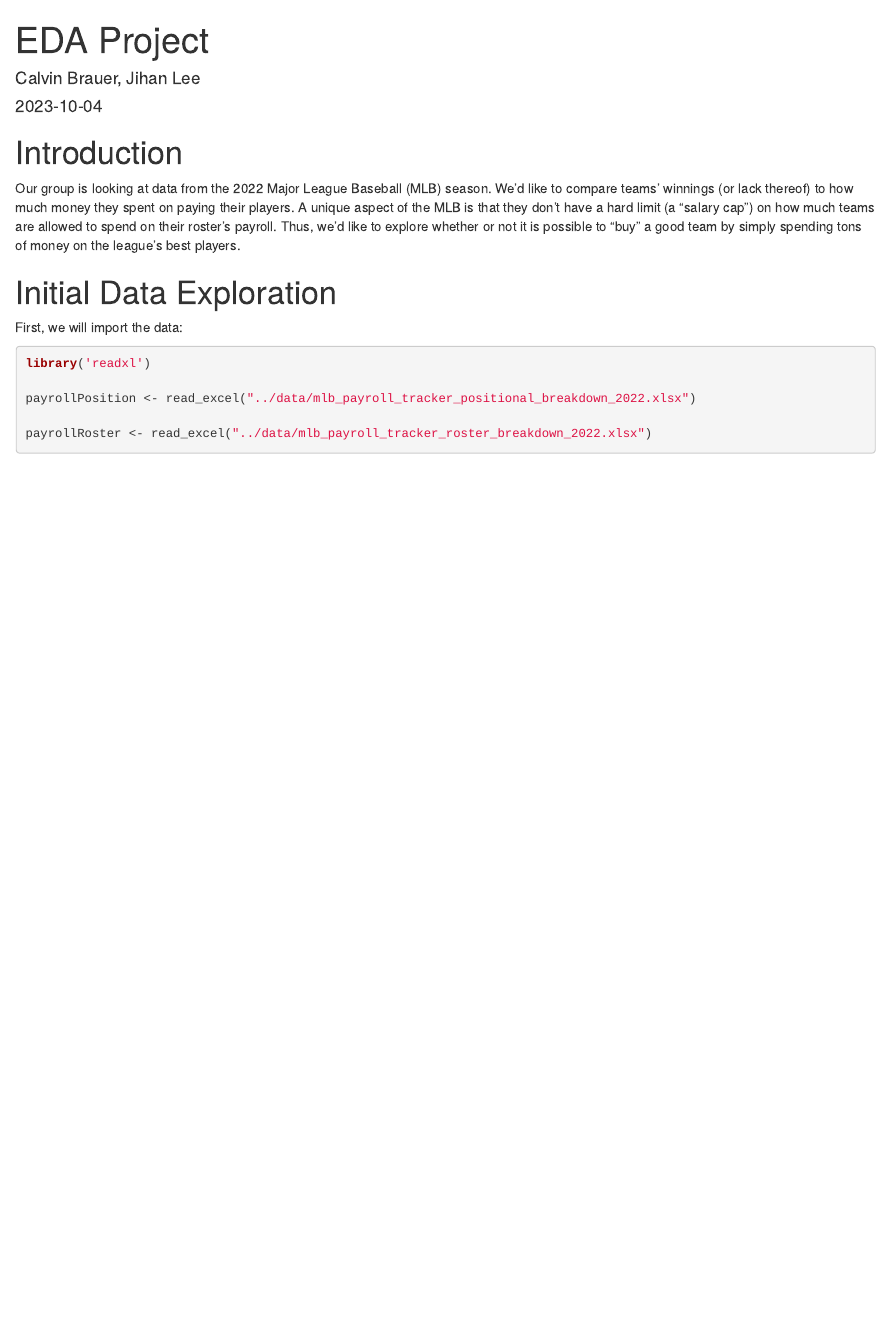
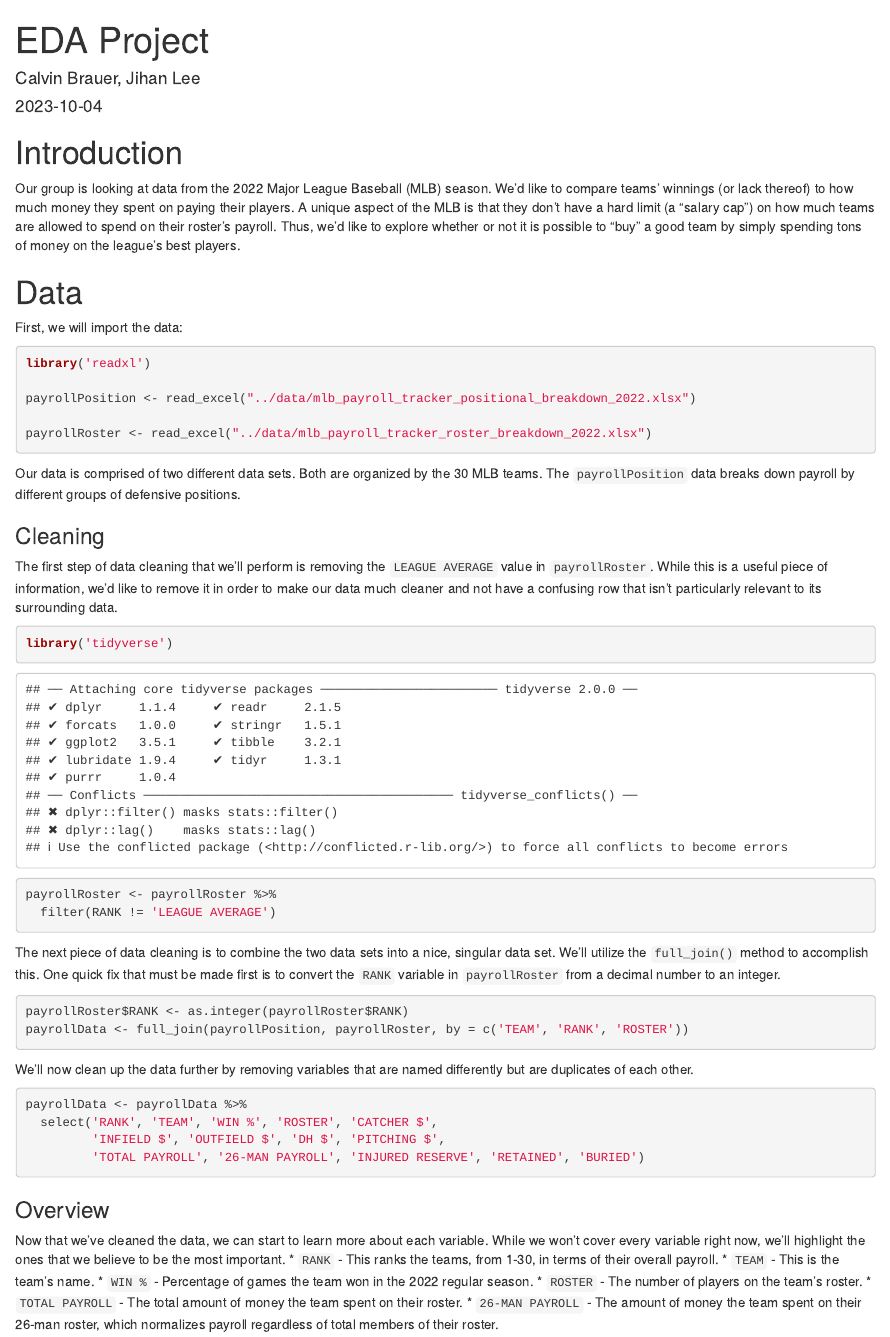
Before and after one commit to jihan-lee01/MLB-eda-project, an R Markdown document (analysis/eda-project.Rmd): the page in a window 1100 px wide, from its top. Rendered offline with R 4.5, knitr and Pandoc, with nearby package versions.

Commit message:
Introduction and Data Cleaning

````diff
--- a/analysis/eda-project.Rmd
+++ b/analysis/eda-project.Rmd
@@ -12,7 +12,7 @@ knitr::opts_chunk$set(echo = TRUE)
 # Introduction
 Our group is looking at data from the 2022 Major League Baseball (MLB) season. We'd like to compare teams' winnings (or lack thereof) to how much money they spent on paying their players. A unique aspect of the MLB is that they don't have a hard limit (a "salary cap") on how much teams are allowed to spend on their roster's payroll. Thus, we'd like to explore whether or not it is possible to "buy" a good team by simply spending tons of money on the league's best players.
 
-# Initial Data Exploration
+# Data
 First, we will import the data:
 
 ```{r}
@@ -22,3 +22,39 @@ payrollPosition <- read_excel("../data/mlb_payroll_tracker_positional_breakdown_
 
 payrollRoster <- read_excel("../data/mlb_payroll_tracker_roster_breakdown_2022.xlsx")
 ```
+
+Our data is comprised of two different data sets. Both are organized by the 30 MLB teams. The `payrollPosition` data breaks down payroll by different groups of defensive positions.
+
+### Cleaning
+The first step of data cleaning that we'll perform is removing the `LEAGUE AVERAGE` value in `payrollRoster`. While this is a useful piece of information, we'd like to remove it in order to make our data much cleaner and not have a confusing row that isn't particularly relevant to its surrounding data.
+```{r}
+library('tidyverse')
+
+payrollRoster <- payrollRoster %>%
+  filter(RANK != 'LEAGUE AVERAGE')
+```
+
+The next piece of data cleaning is to combine the two data sets into a nice, singular data set. We'll utilize the `full_join()` method to accomplish this. One quick fix that must be made first is to convert the `RANK` variable in `payrollRoster` from a decimal number to an integer.
+
+```{r}
+payrollRoster$RANK <- as.integer(payrollRoster$RANK)
+payrollData <- full_join(payrollPosition, payrollRoster, by = c('TEAM', 'RANK', 'ROSTER'))
+```
+
+We'll now clean up the data further by removing variables that are named differently but are duplicates of each other.
+
+```{r}
+payrollData <- payrollData %>%
+  select('RANK', 'TEAM', 'WIN %', 'ROSTER', 'CATCHER $',
+         'INFIELD $', 'OUTFIELD $', 'DH $', 'PITCHING $',
+         'TOTAL PAYROLL', '26-MAN PAYROLL', 'INJURED RESERVE', 'RETAINED', 'BURIED')
+```
+
+### Overview
+Now that we've cleaned the data, we can start to learn more about each variable. While we won't cover every variable right now, we'll highlight the ones that we believe to be the most important.
+* `RANK` - This ranks the teams, from 1-30, in terms of their overall payroll.
+* `TEAM` - This is the team's name.
+* `WIN %` - Percentage of games the team won in the 2022 regular season.
+* `ROSTER` - The number of players on the team's roster.
+* `TOTAL PAYROLL` - The total amount of money the team spent on their roster.
+* `26-MAN PAYROLL` - The amount of money the team spent on their 26-man roster, which normalizes payroll regardless of total members of their roster.
````
Also changed, not shown: analysis/eda-project.html (added).
